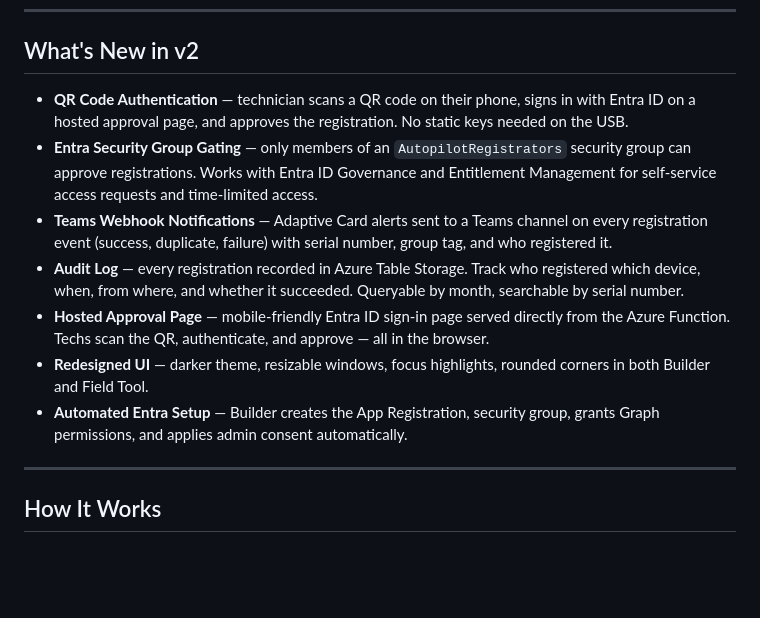
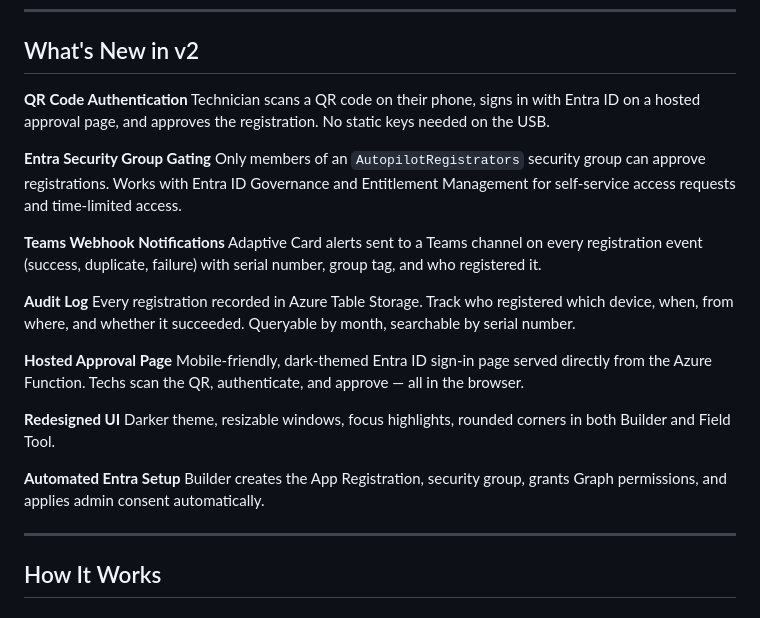
Before and after one commit to MrOlof/autopilot-tool, a Markdown page: README.md, the part around the change. GitHub-like rendering; blank space fills up the shorter version.

Commit message:
Improve README feature list readability — bold titles on separate lines

```diff
--- a/README.md
+++ b/README.md
@@ -14,13 +14,26 @@ https://mrolof.dev/ | [Read the full blog post](https://mrolof.dev/blog/autopilo
 
 ## What's New in v2
 
-- **QR Code Authentication** — technician scans a QR code on their phone, signs in with Entra ID on a hosted approval page, and approves the registration. No static keys needed on the USB.
-- **Entra Security Group Gating** — only members of an `AutopilotRegistrators` security group can approve registrations. Works with Entra ID Governance and Entitlement Management for self-service access requests and time-limited access.
-- **Teams Webhook Notifications** — Adaptive Card alerts sent to a Teams channel on every registration event (success, duplicate, failure) with serial number, group tag, and who registered it.
-- **Audit Log** — every registration recorded in Azure Table Storage. Track who registered which device, when, from where, and whether it succeeded. Queryable by month, searchable by serial number.
-- **Hosted Approval Page** — mobile-friendly Entra ID sign-in page served directly from the Azure Function. Techs scan the QR, authenticate, and approve — all in the browser.
-- **Redesigned UI** — darker theme, resizable windows, focus highlights, rounded corners in both Builder and Field Tool.
-- **Automated Entra Setup** — Builder creates the App Registration, security group, grants Graph permissions, and applies admin consent automatically.
+**QR Code Authentication**
+Technician scans a QR code on their phone, signs in with Entra ID on a hosted approval page, and approves the registration. No static keys needed on the USB.
+
+**Entra Security Group Gating**
+Only members of an `AutopilotRegistrators` security group can approve registrations. Works with Entra ID Governance and Entitlement Management for self-service access requests and time-limited access.
+
+**Teams Webhook Notifications**
+Adaptive Card alerts sent to a Teams channel on every registration event (success, duplicate, failure) with serial number, group tag, and who registered it.
+
+**Audit Log**
+Every registration recorded in Azure Table Storage. Track who registered which device, when, from where, and whether it succeeded. Queryable by month, searchable by serial number.
+
+**Hosted Approval Page**
+Mobile-friendly, dark-themed Entra ID sign-in page served directly from the Azure Function. Techs scan the QR, authenticate, and approve — all in the browser.
+
+**Redesigned UI**
+Darker theme, resizable windows, focus highlights, rounded corners in both Builder and Field Tool.
+
+**Automated Entra Setup**
+Builder creates the App Registration, security group, grants Graph permissions, and applies admin consent automatically.
 
 ---
 
```
